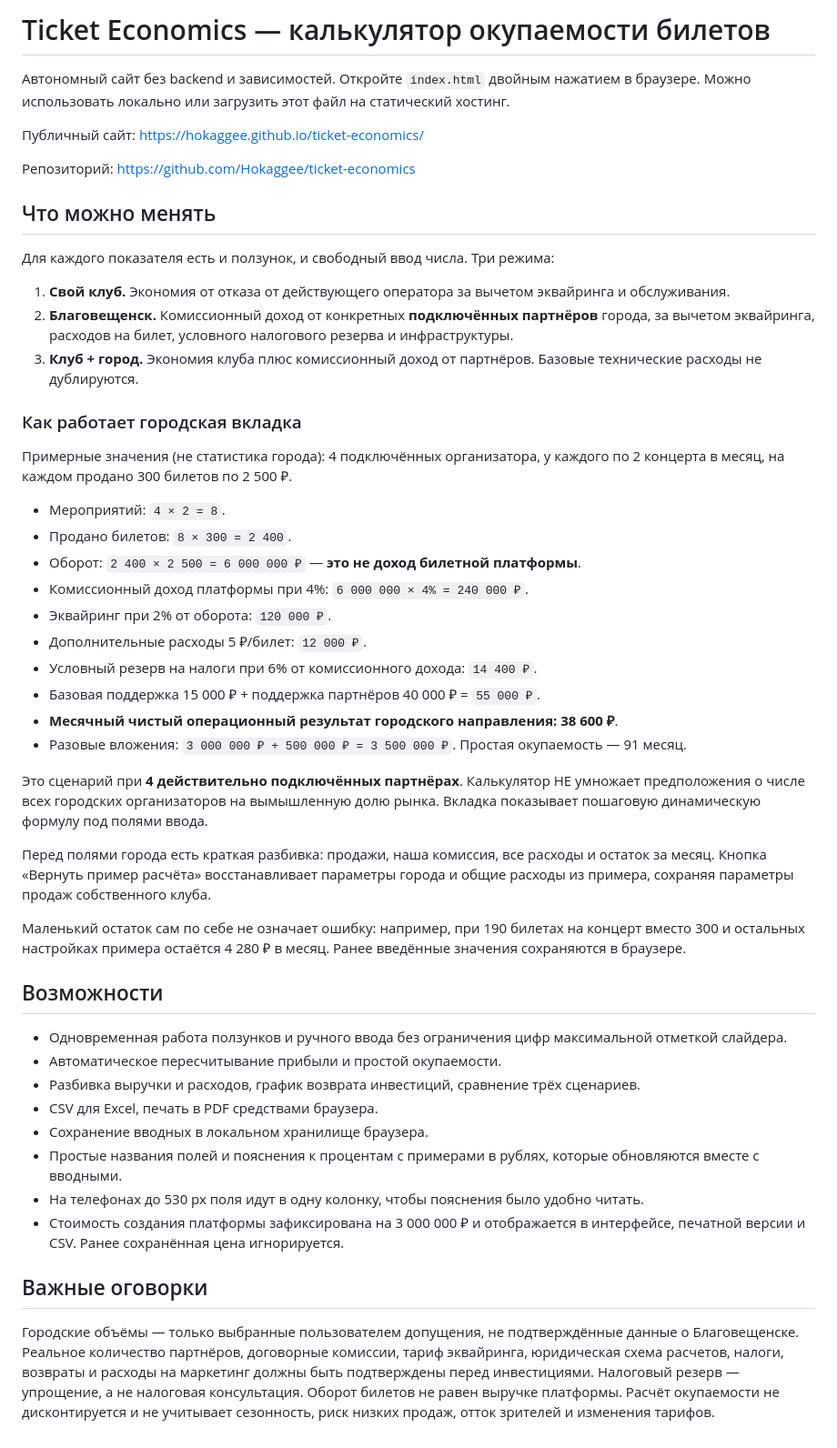
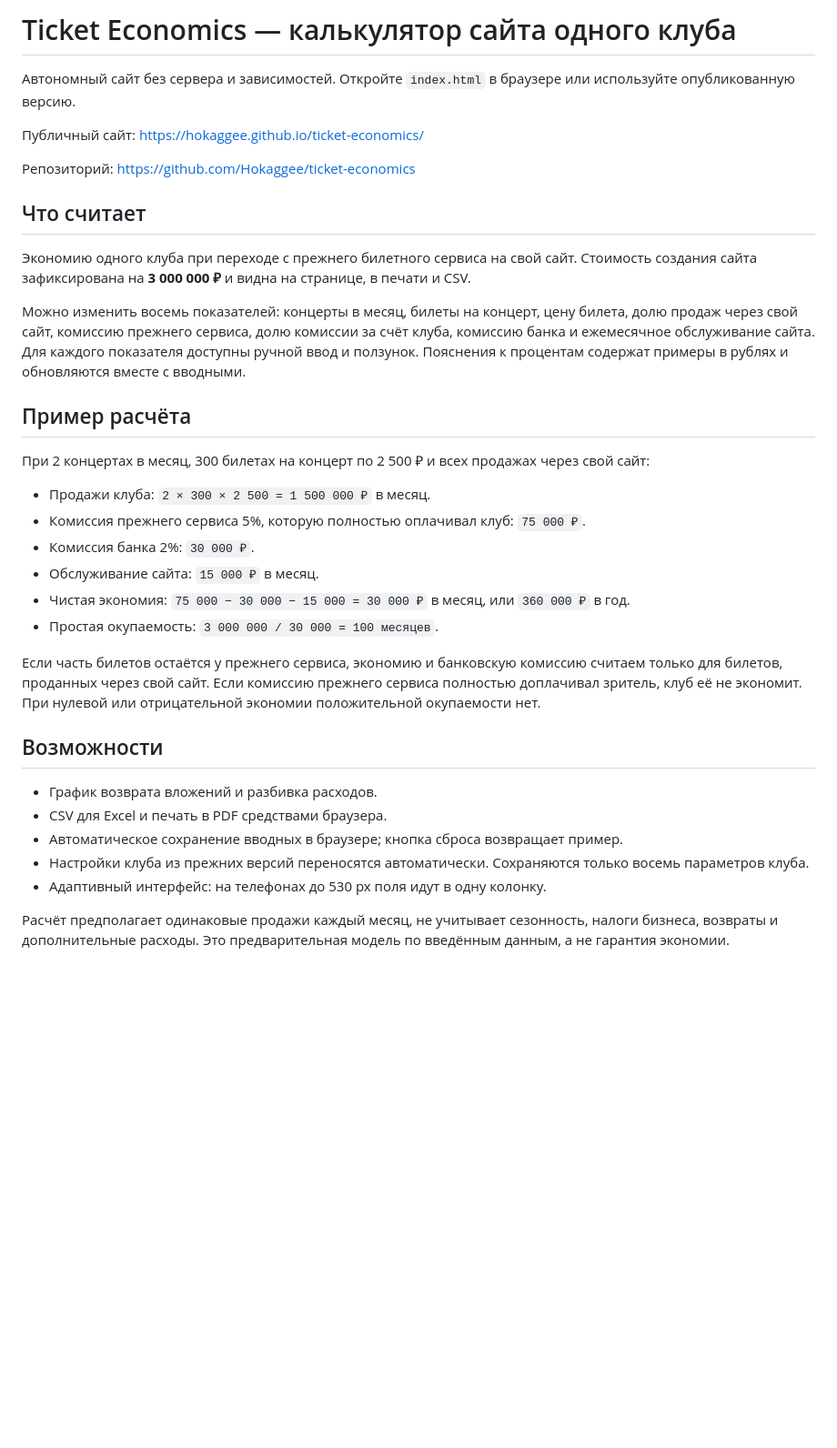
Before and after one commit to Hokaggee/ticket-economics, a Markdown page: README.md, the part around the change. Shown at 91% size. Rendered like a GitHub page; blank space fills up the shorter version.

Commit message:
Keep only the single local club calculator

```diff
--- a/README.md
+++ b/README.md
@@ -1,51 +1,36 @@
-# Ticket Economics — калькулятор окупаемости билетов
+# Ticket Economics — калькулятор сайта одного клуба
 
-Автономный сайт без backend и зависимостей. Откройте `index.html` двойным нажатием в браузере. Можно использовать локально или загрузить этот файл на статический хостинг.
+Автономный сайт без сервера и зависимостей. Откройте `index.html` в браузере или используйте опубликованную версию.
 
 Публичный сайт: https://hokaggee.github.io/ticket-economics/
 
 Репозиторий: https://github.com/Hokaggee/ticket-economics
 
-## Что можно менять
+## Что считает
 
-Для каждого показателя есть и ползунок, и свободный ввод числа. Три режима:
+Экономию одного клуба при переходе с прежнего билетного сервиса на свой сайт. Стоимость создания сайта зафиксирована на **3 000 000 ₽** и видна на странице, в печати и CSV.
 
-1. **Свой клуб.** Экономия от отказа от действующего оператора за вычетом эквайринга и обслуживания.
-2. **Благовещенск.** Комиссионный доход от конкретных **подключённых партнёров** города, за вычетом эквайринга, расходов на билет, условного налогового резерва и инфраструктуры.
-3. **Клуб + город.** Экономия клуба плюс комиссионный доход от партнёров. Базовые технические расходы не дублируются.
+Можно изменить восемь показателей: концерты в месяц, билеты на концерт, цену билета, долю продаж через свой сайт, комиссию прежнего сервиса, долю комиссии за счёт клуба, комиссию банка и ежемесячное обслуживание сайта. Для каждого показателя доступны ручной ввод и ползунок. Пояснения к процентам содержат примеры в рублях и обновляются вместе с вводными.
 
-### Как работает городская вкладка
+## Пример расчёта
 
-Примерные значения (не статистика города): 4 подключённых организатора, у каждого по 2 концерта в месяц, на каждом продано 300 билетов по 2 500 ₽.
+При 2 концертах в месяц, 300 билетах на концерт по 2 500 ₽ и всех продажах через свой сайт:
 
-- Мероприятий: `4 × 2 = 8`.
-- Продано билетов: `8 × 300 = 2 400`.
-- Оборот: `2 400 × 2 500 = 6 000 000 ₽` — **это не доход билетной платформы**.
-- Комиссионный доход платформы при 4%: `6 000 000 × 4% = 240 000 ₽`.
-- Эквайринг при 2% от оборота: `120 000 ₽`.
-- Дополнительные расходы 5 ₽/билет: `12 000 ₽`.
-- Условный резерв на налоги при 6% от комиссионного дохода: `14 400 ₽`.
-- Базовая поддержка 15 000 ₽ + поддержка партнёров 40 000 ₽ = `55 000 ₽`.
-- **Месячный чистый операционный результат городского направления: 38 600 ₽**.
-- Разовые вложения: `3 000 000 ₽ + 500 000 ₽ = 3 500 000 ₽`. Простая окупаемость — 91 месяц.
+- Продажи клуба: `2 × 300 × 2 500 = 1 500 000 ₽` в месяц.
+- Комиссия прежнего сервиса 5%, которую полностью оплачивал клуб: `75 000 ₽`.
+- Комиссия банка 2%: `30 000 ₽`.
+- Обслуживание сайта: `15 000 ₽` в месяц.
+- Чистая экономия: `75 000 − 30 000 − 15 000 = 30 000 ₽` в месяц, или `360 000 ₽` в год.
+- Простая окупаемость: `3 000 000 / 30 000 = 100 месяцев`.
 
-Это сценарий при **4 действительно подключённых партнёрах**. Калькулятор НЕ умножает предположения о числе всех городских организаторов на вымышленную долю рынка. Вкладка показывает пошаговую динамическую формулу под полями ввода.
-
-Перед полями города есть краткая разбивка: продажи, наша комиссия, все расходы и остаток за месяц. Кнопка «Вернуть пример расчёта» восстанавливает параметры города и общие расходы из примера, сохраняя параметры продаж собственного клуба.
-
-Маленький остаток сам по себе не означает ошибку: например, при 190 билетах на концерт вместо 300 и остальных настройках примера остаётся 4 280 ₽ в месяц. Ранее введённые значения сохраняются в браузере.
+Если часть билетов остаётся у прежнего сервиса, экономию и банковскую комиссию считаем только для билетов, проданных через свой сайт. Если комиссию прежнего сервиса полностью доплачивал зритель, клуб её не экономит. При нулевой или отрицательной экономии положительной окупаемости нет.
 
 ## Возможности
 
-- Одновременная работа ползунков и ручного ввода без ограничения цифр максимальной отметкой слайдера.
-- Автоматическое пересчитывание прибыли и простой окупаемости.
-- Разбивка выручки и расходов, график возврата инвестиций, сравнение трёх сценариев.
-- CSV для Excel, печать в PDF средствами браузера.
-- Сохранение вводных в локальном хранилище браузера.
-- Простые названия полей и пояснения к процентам с примерами в рублях, которые обновляются вместе с вводными.
-- На телефонах до 530 px поля идут в одну колонку, чтобы пояснения было удобно читать.
-- Стоимость создания платформы зафиксирована на 3 000 000 ₽ и отображается в интерфейсе, печатной версии и CSV. Ранее сохранённая цена игнорируется.
+- График возврата вложений и разбивка расходов.
+- CSV для Excel и печать в PDF средствами браузера.
+- Автоматическое сохранение вводных в браузере; кнопка сброса возвращает пример.
+- Настройки клуба из прежних версий переносятся автоматически. Сохраняются только восемь параметров клуба.
+- Адаптивный интерфейс: на телефонах до 530 px поля идут в одну колонку.
 
-## Важные оговорки
-
-Городские объёмы — только выбранные пользователем допущения, не подтверждённые данные о Благовещенске. Реальное количество партнёров, договорные комиссии, тариф эквайринга, юридическая схема расчетов, налоги, возвраты и расходы на маркетинг должны быть подтверждены перед инвестициями. Налоговый резерв — упрощение, а не налоговая консультация. Оборот билетов не равен выручке платформы. Расчёт окупаемости не дисконтируется и не учитывает сезонность, риск низких продаж, отток зрителей и изменения тарифов.
+Расчёт предполагает одинаковые продажи каждый месяц, не учитывает сезонность, налоги бизнеса, возвраты и дополнительные расходы. Это предварительная модель по введённым данным, а не гарантия экономии.
```
